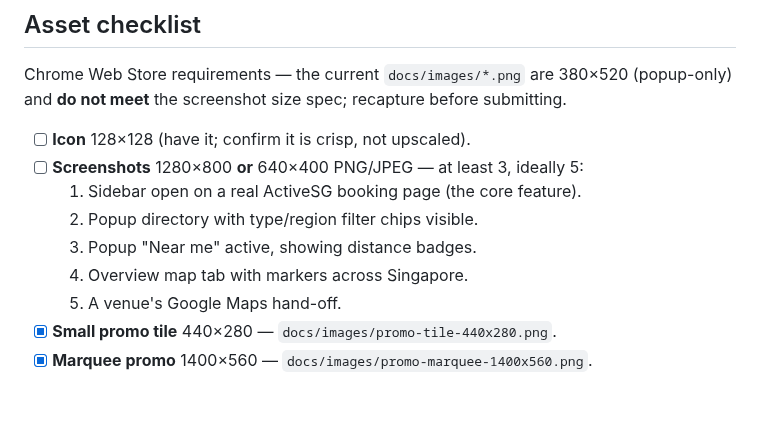
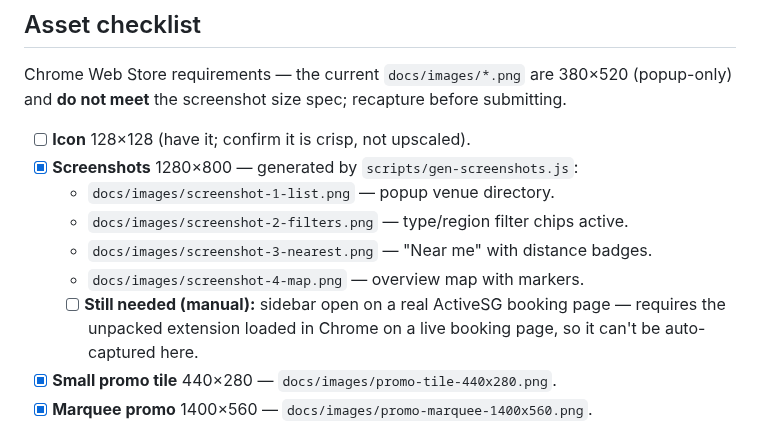
Before and after one commit to allanj/activesg-court-map, a Markdown page: docs/STORE_LISTING.md, the part around the change. Drawn GitHub-style; blank space fills up the shorter version.

```diff
--- a/docs/STORE_LISTING.md
+++ b/docs/STORE_LISTING.md
@@ -58,12 +58,14 @@ Chrome Web Store requirements — the current `docs/images/*.png` are 380×520
 (popup-only) and **do not meet** the screenshot size spec; recapture before submitting.
 
 - [ ] **Icon** 128×128 (have it; confirm it is crisp, not upscaled).
-- [ ] **Screenshots** 1280×800 **or** 640×400 PNG/JPEG — at least 3, ideally 5:
-  1. Sidebar open on a real ActiveSG booking page (the core feature).
-  2. Popup directory with type/region filter chips visible.
-  3. Popup "Near me" active, showing distance badges.
-  4. Overview map tab with markers across Singapore.
-  5. A venue's Google Maps hand-off.
+- [x] **Screenshots** 1280×800 — generated by `scripts/gen-screenshots.js`:
+  - `docs/images/screenshot-1-list.png` — popup venue directory.
+  - `docs/images/screenshot-2-filters.png` — type/region filter chips active.
+  - `docs/images/screenshot-3-nearest.png` — "Near me" with distance badges.
+  - `docs/images/screenshot-4-map.png` — overview map with markers.
+  - [ ] **Still needed (manual):** sidebar open on a real ActiveSG booking page —
+    requires the unpacked extension loaded in Chrome on a live booking page, so
+    it can't be auto-captured here.
 - [x] **Small promo tile** 440×280 — `docs/images/promo-tile-440x280.png`.
 - [x] **Marquee promo** 1400×560 — `docs/images/promo-marquee-1400x560.png`.
 
```
Also changed, not shown: README.md (+6 -2 lines), docs/images/screenshot-1-list.png (added), docs/images/screenshot-2-filters.png (added), docs/images/screenshot-3-nearest.png (added), docs/images/screenshot-4-map.png (added), 1 other file.
